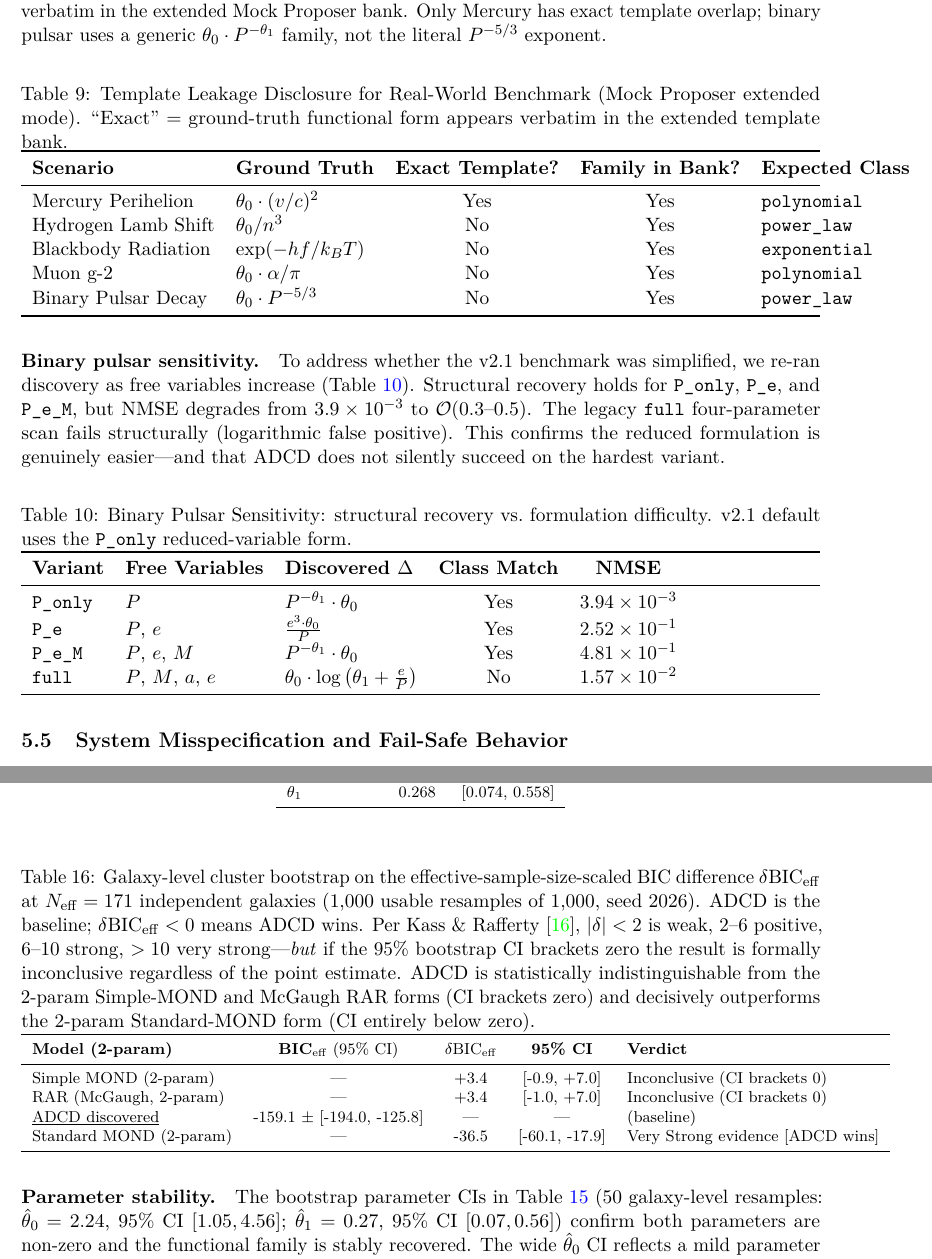
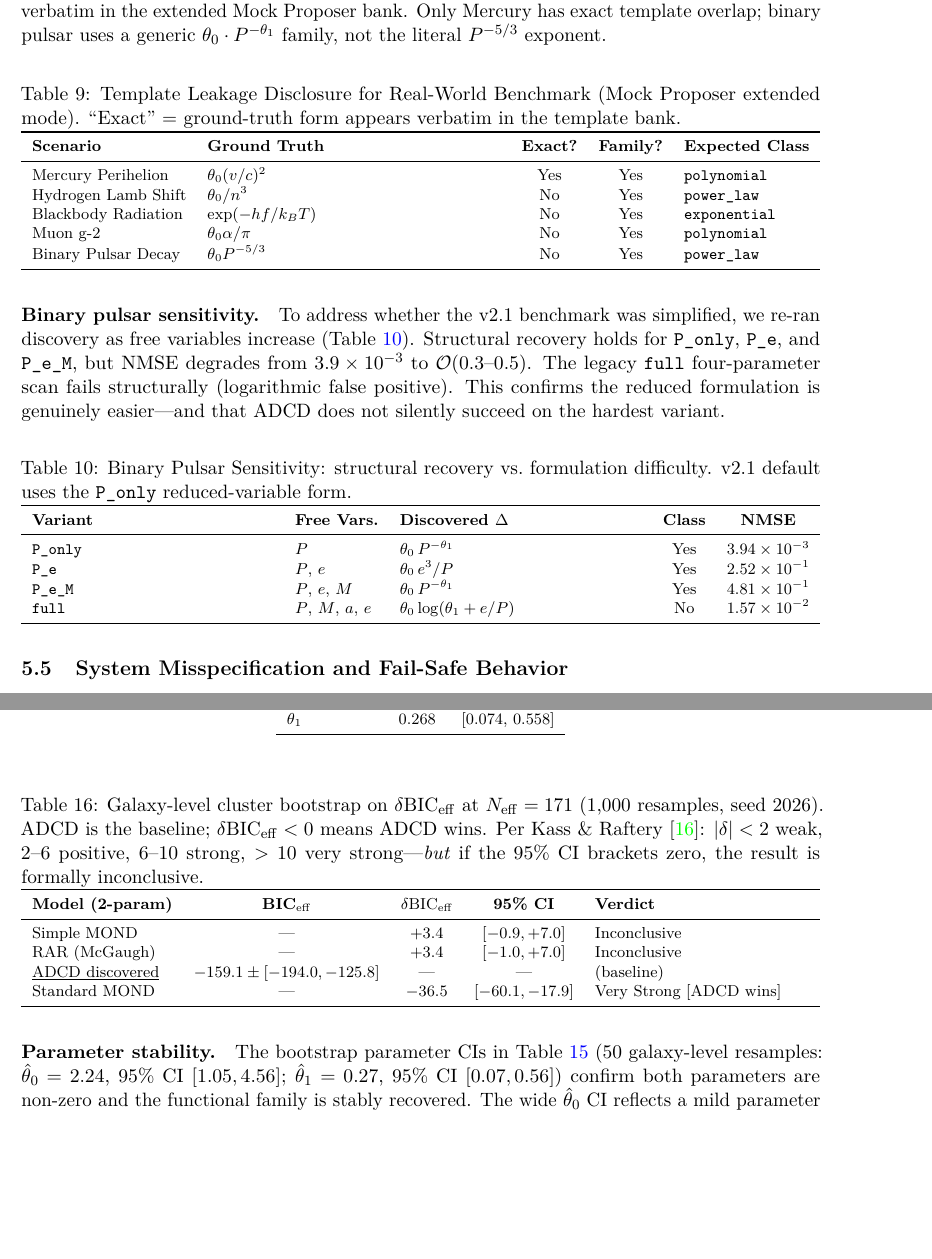
Before and after one commit to apiprdt/PhysicsPaper, a LaTeX paper (paper/main.tex, which reads paper/generated/tab_pulsar_sensitivity.tex, paper/generated/tab_sparc_bic_bootstrap.tex, paper/generated/tab_template_leakage.tex): two parts of pages 17 and 22 of 29, joined at a grey line, cut so that both start at the same text, the shorter picture padded with empty space. Compiled offline with pdfLaTeX.

Commit message:
fix: resolve all LaTeX table overfull/underfull hbox warnings
- tab_pysr_config: move shared-config footnote outside tabularx to
  eliminate 226pt overfull; switch to fixed tabular with extracolsep
- tab_template_leakage: switch to tabularx with L (raggedright) columns,
  add footnotesize, shorten headers to eliminate 57pt overfull
- tab_sparc_bic_bootstrap: switch to tabularx with L verdict column,
  shorten caption to eliminate 39pt overfull
- tab_real_param_recovery: switch to tabularx with L (raggedright)
  columns, compact formulas to fix underfull badness 10000
- tab_pulsar_sensitivity: switch to tabularx with L columns, compact
  discovered-formula notation to fix underfull badness 10000

Recompiled main.pdf (29 pages) with zero Overfull/Underfull warnings.

```diff
--- a/paper/generated/tab_pulsar_sensitivity.tex
+++ b/paper/generated/tab_pulsar_sensitivity.tex
@@ -1,15 +1,15 @@
 \begin{table}[H]
-\centering
+\centering\footnotesize
 \caption{Binary Pulsar Sensitivity: structural recovery vs.\ formulation difficulty. v2.1 default uses the \texttt{P\_only} reduced-variable form.}
 \label{tab:pulsar_sensitivity}
-\begin{tabularx}{\textwidth}{l l l c c}
+\begin{tabularx}{\textwidth}{L l L c c}
 \toprule
-\textbf{Variant} & \textbf{Free Variables} & \textbf{Discovered $\Delta$} & \textbf{Class Match} & \textbf{NMSE} \\
+\textbf{Variant} & \textbf{Free Vars.} & \textbf{Discovered $\Delta$} & \textbf{Class} & \textbf{NMSE} \\
 \midrule
-\texttt{P\_only} & $P$ & $P^{- \theta_{1}} \cdot \theta_{0}$ & Yes & $3.94 \times 10^{-3}$ \\
-\texttt{P\_e} & $P$, $e$ & $\frac{e^{3} \cdot \theta_{0}}{P}$ & Yes & $2.52 \times 10^{-1}$ \\
-\texttt{P\_e\_M} & $P$, $e$, $M$ & $P^{- \theta_{1}} \cdot \theta_{0}$ & Yes & $4.81 \times 10^{-1}$ \\
-\texttt{full} & $P$, $M$, $a$, $e$ & $\theta_{0} \cdot \log\left(\theta_{1} + \frac{e}{P} \right)$ & No & $1.57 \times 10^{-2}$ \\
+\texttt{P\_only} & $P$ & $\theta_{0}\, P^{-\theta_{1}}$ & Yes & $3.94 \times 10^{-3}$ \\
+\texttt{P\_e} & $P$, $e$ & $\theta_{0}\, e^{3}/P$ & Yes & $2.52 \times 10^{-1}$ \\
+\texttt{P\_e\_M} & $P$, $e$, $M$ & $\theta_{0}\, P^{-\theta_{1}}$ & Yes & $4.81 \times 10^{-1}$ \\
+\texttt{full} & $P$, $M$, $a$, $e$ & $\theta_{0}\log(\theta_{1}+e/P)$ & No & $1.57 \times 10^{-2}$ \\
 \bottomrule
 \end{tabularx}
 \end{table}
--- a/paper/generated/tab_sparc_bic_bootstrap.tex
+++ b/paper/generated/tab_sparc_bic_bootstrap.tex
@@ -1,25 +1,21 @@
 \begin{table}[H]
 \centering\footnotesize
-\caption{Galaxy-level cluster bootstrap on the effective-sample-size-scaled BIC
-difference $\delta{\rm BIC}_{\rm eff}$ at $N_{\rm eff}=171$
-independent galaxies (1,000 usable resamples of 1,000,
-seed 2026). ADCD is the baseline; $\delta{\rm BIC}_{\rm eff}<0$ means ADCD wins.
-Per Kass \& Rafferty~\cite{kass1995bayes}, $|\delta|<2$ is weak,
+\caption{Galaxy-level cluster bootstrap on $\delta{\rm BIC}_{\rm eff}$ at
+$N_{\rm eff}=171$ (1{,}000 resamples, seed 2026).
+ADCD is the baseline; $\delta{\rm BIC}_{\rm eff}<0$ means ADCD wins.
+Per Kass \& Raftery~\cite{kass1995bayes}: $|\delta|<2$ weak,
 $2$--$6$ positive, $6$--$10$ strong, $>10$ very strong---\emph{but} if the
-95\% bootstrap CI brackets zero the result is formally inconclusive regardless
-of the point estimate. ADCD is statistically indistinguishable from the
-2-param Simple-MOND and McGaugh RAR forms (CI brackets zero) and decisively
-outperforms the 2-param Standard-MOND form (CI entirely below zero).}
+95\% CI brackets zero, the result is formally inconclusive.}
 \label{tab:sparc_bic_bootstrap}
-\begin{tabular}{l c c c l}
+\begin{tabularx}{\textwidth}{l c c c L}
 \toprule
-\textbf{Model (2-param)} & \textbf{BIC}$_{\rm eff}$ (95\% CI) &
+\textbf{Model (2-param)} & \textbf{BIC}$_{\rm eff}$ &
 $\delta{\rm BIC}_{\rm eff}$ & \textbf{95\% CI} & \textbf{Verdict} \\
 \midrule
-  Simple MOND (2-param) & --- & +3.4 & [-0.9, +7.0] & Inconclusive (CI brackets $0$) \\
-  RAR (McGaugh, 2-param) & --- & +3.4 & [-1.0, +7.0] & Inconclusive (CI brackets $0$) \\
-  \underline{ADCD discovered} & -159.1 $\pm$ [-194.0, -125.8] & --- & --- & (baseline) \\
-  Standard MOND (2-param) & --- & -36.5 & [-60.1, -17.9] & Very Strong evidence [ADCD wins] \\
+  Simple MOND & --- & $+3.4$ & $[-0.9, +7.0]$ & Inconclusive \\
+  RAR (McGaugh) & --- & $+3.4$ & $[-1.0, +7.0]$ & Inconclusive \\
+  \underline{ADCD discovered} & $-159.1 \pm [-194.0, -125.8]$ & --- & --- & (baseline) \\
+  Standard MOND & --- & $-36.5$ & $[-60.1, -17.9]$ & Very Strong [ADCD wins] \\
 \bottomrule
-\end{tabular}
+\end{tabularx}
 \end{table}
--- a/paper/generated/tab_template_leakage.tex
+++ b/paper/generated/tab_template_leakage.tex
@@ -1,16 +1,16 @@
 \begin{table}[H]
-\centering
-\caption{Template Leakage Disclosure for Real-World Benchmark (Mock Proposer extended mode). ``Exact'' = ground-truth functional form appears verbatim in the extended template bank.}
+\centering\footnotesize
+\caption{Template Leakage Disclosure for Real-World Benchmark (Mock Proposer extended mode). ``Exact'' = ground-truth form appears verbatim in the template bank.}
 \label{tab:template_leakage}
-\begin{tabularx}{\textwidth}{l l c c l}
+\begin{tabularx}{\textwidth}{l L c c l}
 \toprule
-\textbf{Scenario} & \textbf{Ground Truth} & \textbf{Exact Template?} & \textbf{Family in Bank?} & \textbf{Expected Class} \\
+\textbf{Scenario} & \textbf{Ground Truth} & \textbf{Exact?} & \textbf{Family?} & \textbf{Expected Class} \\
 \midrule
-Mercury Perihelion & $\theta_0 \cdot (v/c)^2$ & Yes & Yes & \texttt{polynomial} \\
+Mercury Perihelion & $\theta_0 (v/c)^2$ & Yes & Yes & \texttt{polynomial} \\
 Hydrogen Lamb Shift & $\theta_0 / n^3$ & No & Yes & \texttt{power\_law} \\
 Blackbody Radiation & $\exp(-hf/k_BT)$ & No & Yes & \texttt{exponential} \\
-Muon g-2 & $\theta_0 \cdot \alpha / \pi$ & No & Yes & \texttt{polynomial} \\
-Binary Pulsar Decay & $\theta_0 \cdot P^{-5/3}$ & No & Yes & \texttt{power\_law} \\
+Muon g-2 & $\theta_0 \alpha / \pi$ & No & Yes & \texttt{polynomial} \\
+Binary Pulsar Decay & $\theta_0 P^{-5/3}$ & No & Yes & \texttt{power\_law} \\
 \bottomrule
 \end{tabularx}
 \end{table}
```
Also changed, not shown: paper/generated/tab_pysr_config.tex (+6 -6 lines), paper/generated/tab_real_param_recovery.tex (+7 -8 lines), paper/main.pdf.
